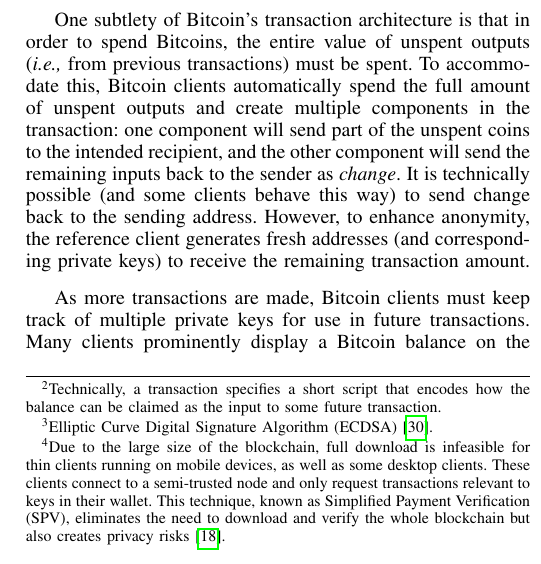
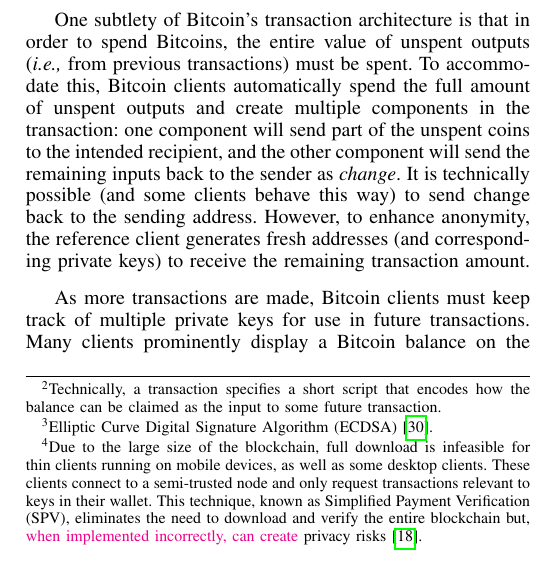
Before and after one commit to shayanb/btc-papers, a LaTeX paper (key-manage/LaTeX/main.tex, which reads key-manage/LaTeX/sections/99-integrated.tex): part of one column of page 2 of 11, cut so that both start at the same text. Compiled offline with pdfLaTeX.

Commit message:
fix to spv mention

```diff
--- a/key-manage/LaTeX/sections/99-integrated.tex
+++ b/key-manage/LaTeX/sections/99-integrated.tex
@@ -49,7 +49,7 @@
 
 In Bitcoin, every transaction must be digitally signed using the private signing key associated with each input address in the transaction. In order to spend Bitcoin, users require access to the signing key of the account holding their Bitcoin. Thus users do not maintain any kind of units of currency; they maintain a set of keys that provide them signing authority over certain accounts recorded in the ledger.
 
-The ledger (known as the \emph{blockchain}) is maintained and updated by a decentralized network using a novel method to reach consensus that involves incentivizing nodes in the network with the ability to generate (known as mining) new Bitcoin and collect transaction fees. The details of the Bitcoin consensus model are not relevant to this paper, but we note that clients in the network participate in the consensus model by downloading and cryptographically verifying the integrity of the blockchain. As of writing, the Bitcoin blockchain is roughly 25 GB in size.\footnote{Due to the large size of the blockchain, full download is infeasible for thin clients running on mobile devices, as well as some desktop clients. These clients connect to a semi-trusted node and only request transactions relevant to keys in their wallet. This technique, known as Simplified Payment Verification (SPV), eliminates the need to download and verify the whole blockchain but also creates privacy risks~\cite{SPVbugs}.}
+The ledger (known as the \emph{blockchain}) is maintained and updated by a decentralized network using a novel method to reach consensus that involves incentivizing nodes in the network with the ability to generate (known as mining) new Bitcoin and collect transaction fees. The details of the Bitcoin consensus model are not relevant to this paper, but we note that clients in the network participate in the consensus model by downloading and cryptographically verifying the integrity of the blockchain. As of writing, the Bitcoin blockchain is roughly 25 GB in size.\footnote{Due to the large size of the blockchain, full download is infeasible for thin clients running on mobile devices, as well as some desktop clients. These clients connect to a semi-trusted node and only request transactions relevant to keys in their wallet. This technique, known as Simplified Payment Verification (SPV), eliminates the need to download and verify the entire blockchain but, \fixme{when implemented incorrectly, can create} privacy risks~\cite{SPVbugs}.}
 
 One subtlety of Bitcoin's transaction architecture is that in order to spend Bitcoins, the entire value of unspent outputs (\ie from previous transactions) must be spent. To accommodate this, Bitcoin clients automatically spend the full amount of unspent outputs and create multiple components in the transaction: one component will send part of the unspent coins to the intended recipient, and the other component will send the remaining inputs back to the sender as \emph{change}. It is technically possible (and some clients behave this way) to send change back to the sending address. However, to enhance anonymity, the reference client generates fresh addresses (and corresponding private keys) to receive the remaining transaction amount.
 
```
